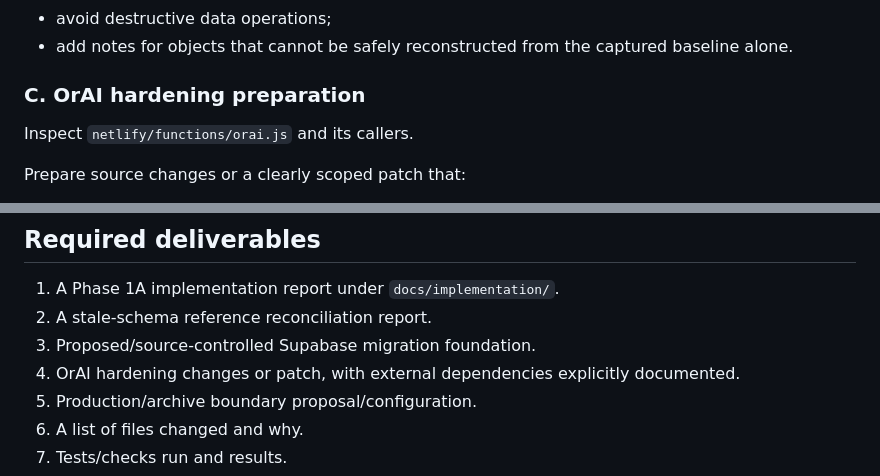
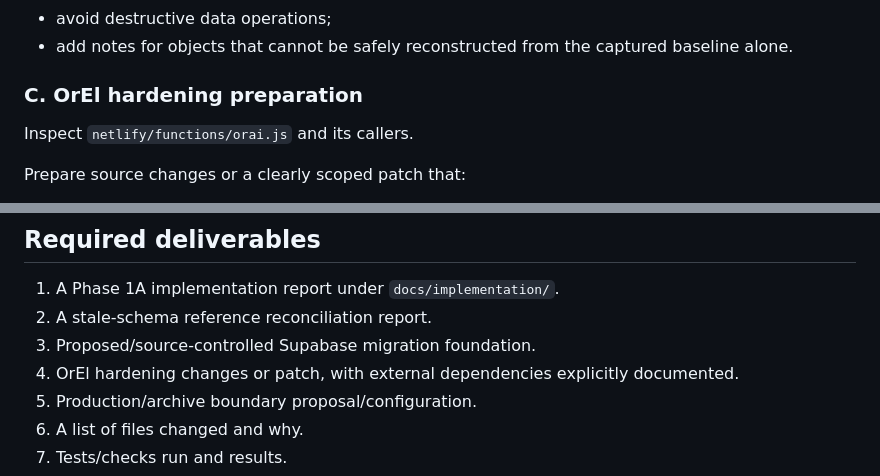
Before and after one commit to Faith-Man/dims-dashboard, a Markdown page: docs/implementation/CODEX-PHASE-1A-SECURITY-REPRODUCIBILITY-PROMPT.md, 2 parts joined by grey strips. Rendered like a GitHub page.

Commit message:
Standardize OrEl module terminology

```diff
--- a/docs/implementation/CODEX-PHASE-1A-SECURITY-REPRODUCIBILITY-PROMPT.md
+++ b/docs/implementation/CODEX-PHASE-1A-SECURITY-REPRODUCIBILITY-PROMPT.md
@@ -54,7 +54,7 @@ Requirements:
 - avoid destructive data operations;
 - add notes for objects that cannot be safely reconstructed from the captured baseline alone.
 
-### C. OrAI hardening preparation
+### C. OrEl hardening preparation
 
 Inspect `netlify/functions/orai.js` and its callers.
 
@@ -106,7 +106,7 @@ Do not deploy.
 1. A Phase 1A implementation report under `docs/implementation/`.
 2. A stale-schema reference reconciliation report.
 3. Proposed/source-controlled Supabase migration foundation.
-4. OrAI hardening changes or patch, with external dependencies explicitly documented.
+4. OrEl hardening changes or patch, with external dependencies explicitly documented.
 5. Production/archive boundary proposal/configuration.
 6. A list of files changed and why.
 7. Tests/checks run and results.
```
